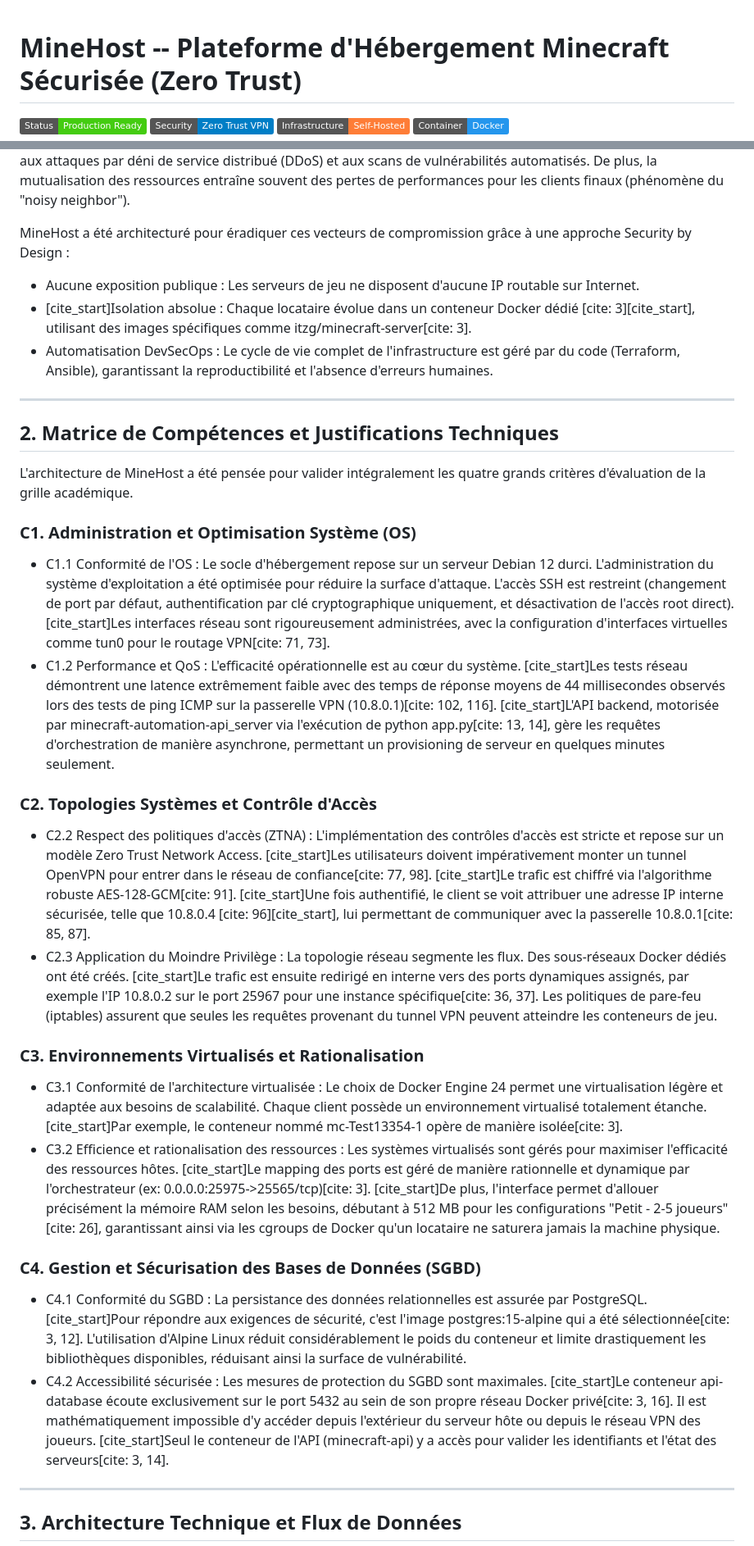
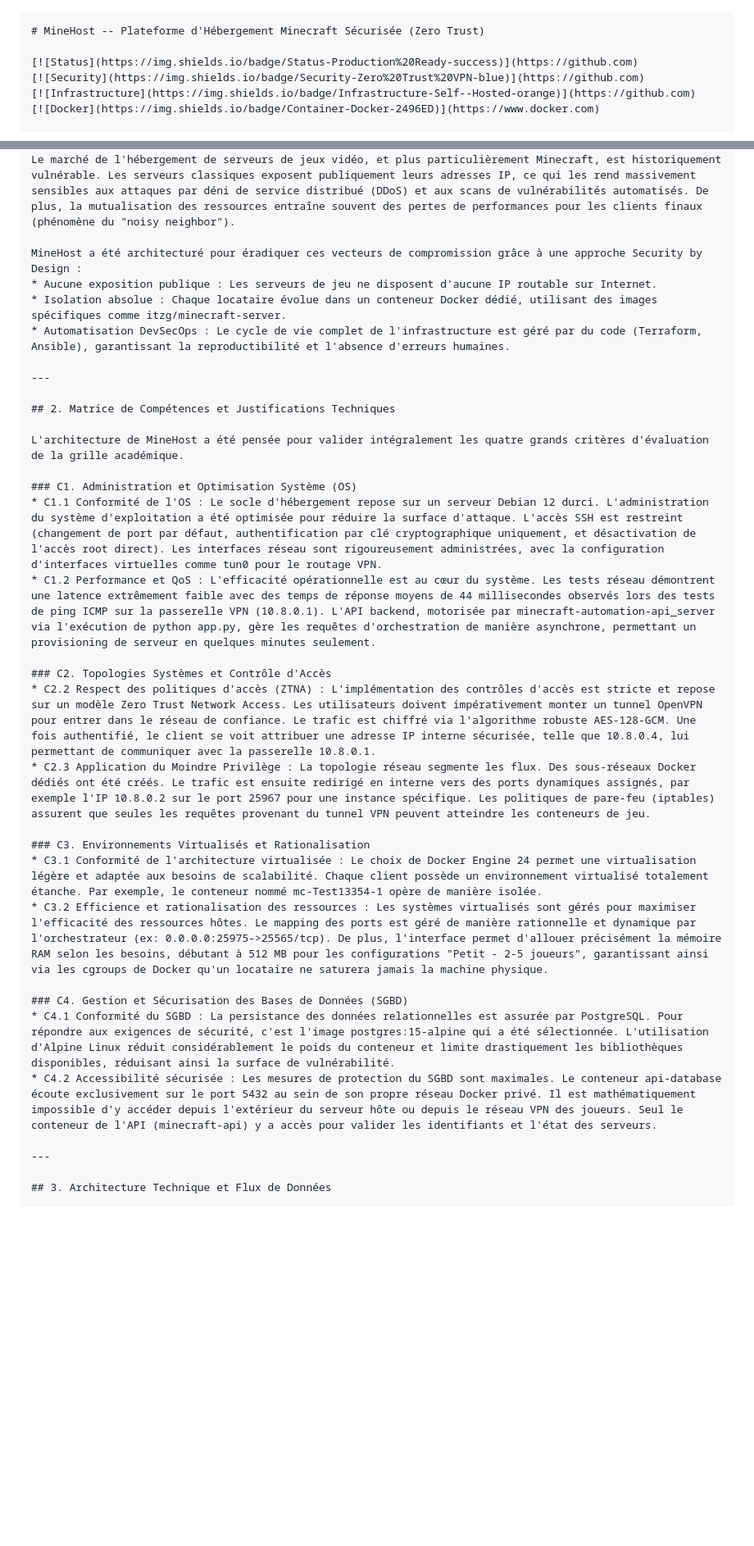
Before and after one commit to Maskass-z/minehost-terraform, a Markdown page: README.md, 2 parts joined by grey strips. Shown at 82% size. Drawn GitHub-style; badges without logos; blank space fills up the shorter version.

````diff
--- a/README.md
+++ b/README.md
@@ -1,3 +1,4 @@
+```markdown
 # MineHost -- Plateforme d'Hébergement Minecraft Sécurisée (Zero Trust)
 
 [![Status](https://img.shields.io/badge/Status-Production%20Ready-success)](https://github.com)
@@ -15,7 +16,7 @@ Le marché de l'hébergement de serveurs de jeux vidéo, et plus particulièreme
 
 MineHost a été architecturé pour éradiquer ces vecteurs de compromission grâce à une approche Security by Design :
 * Aucune exposition publique : Les serveurs de jeu ne disposent d'aucune IP routable sur Internet.
-* [cite_start]Isolation absolue : Chaque locataire évolue dans un conteneur Docker dédié [cite: 3][cite_start], utilisant des images spécifiques comme itzg/minecraft-server[cite: 3].
+* Isolation absolue : Chaque locataire évolue dans un conteneur Docker dédié, utilisant des images spécifiques comme itzg/minecraft-server.
 * Automatisation DevSecOps : Le cycle de vie complet de l'infrastructure est géré par du code (Terraform, Ansible), garantissant la reproductibilité et l'absence d'erreurs humaines.
 
 ---
@@ -25,20 +26,20 @@ MineHost a été architecturé pour éradiquer ces vecteurs de compromission gr
 L'architecture de MineHost a été pensée pour valider intégralement les quatre grands critères d'évaluation de la grille académique.
 
 ### C1. Administration et Optimisation Système (OS)
-* C1.1 Conformité de l'OS : Le socle d'hébergement repose sur un serveur Debian 12 durci. L'administration du système d'exploitation a été optimisée pour réduire la surface d'attaque. L'accès SSH est restreint (changement de port par défaut, authentification par clé cryptographique uniquement, et désactivation de l'accès root direct). [cite_start]Les interfaces réseau sont rigoureusement administrées, avec la configuration d'interfaces virtuelles comme tun0 pour le routage VPN[cite: 71, 73].
-* C1.2 Performance et QoS : L'efficacité opérationnelle est au cœur du système. [cite_start]Les tests réseau démontrent une latence extrêmement faible avec des temps de réponse moyens de 44 millisecondes observés lors des tests de ping ICMP sur la passerelle VPN (10.8.0.1)[cite: 102, 116]. [cite_start]L'API backend, motorisée par minecraft-automation-api_server via l'exécution de python app.py[cite: 13, 14], gère les requêtes d'orchestration de manière asynchrone, permettant un provisioning de serveur en quelques minutes seulement.
+* C1.1 Conformité de l'OS : Le socle d'hébergement repose sur un serveur Debian 12 durci. L'administration du système d'exploitation a été optimisée pour réduire la surface d'attaque. L'accès SSH est restreint (changement de port par défaut, authentification par clé cryptographique uniquement, et désactivation de l'accès root direct). Les interfaces réseau sont rigoureusement administrées, avec la configuration d'interfaces virtuelles comme tun0 pour le routage VPN.
+* C1.2 Performance et QoS : L'efficacité opérationnelle est au cœur du système. Les tests réseau démontrent une latence extrêmement faible avec des temps de réponse moyens de 44 millisecondes observés lors des tests de ping ICMP sur la passerelle VPN (10.8.0.1). L'API backend, motorisée par minecraft-automation-api_server via l'exécution de python app.py, gère les requêtes d'orchestration de manière asynchrone, permettant un provisioning de serveur en quelques minutes seulement.
 
 ### C2. Topologies Systèmes et Contrôle d'Accès
-* C2.2 Respect des politiques d'accès (ZTNA) : L'implémentation des contrôles d'accès est stricte et repose sur un modèle Zero Trust Network Access. [cite_start]Les utilisateurs doivent impérativement monter un tunnel OpenVPN pour entrer dans le réseau de confiance[cite: 77, 98]. [cite_start]Le trafic est chiffré via l'algorithme robuste AES-128-GCM[cite: 91]. [cite_start]Une fois authentifié, le client se voit attribuer une adresse IP interne sécurisée, telle que 10.8.0.4 [cite: 96][cite_start], lui permettant de communiquer avec la passerelle 10.8.0.1[cite: 85, 87].
-* C2.3 Application du Moindre Privilège : La topologie réseau segmente les flux. Des sous-réseaux Docker dédiés ont été créés. [cite_start]Le trafic est ensuite redirigé en interne vers des ports dynamiques assignés, par exemple l'IP 10.8.0.2 sur le port 25967 pour une instance spécifique[cite: 36, 37]. Les politiques de pare-feu (iptables) assurent que seules les requêtes provenant du tunnel VPN peuvent atteindre les conteneurs de jeu.
+* C2.2 Respect des politiques d'accès (ZTNA) : L'implémentation des contrôles d'accès est stricte et repose sur un modèle Zero Trust Network Access. Les utilisateurs doivent impérativement monter un tunnel OpenVPN pour entrer dans le réseau de confiance. Le trafic est chiffré via l'algorithme robuste AES-128-GCM. Une fois authentifié, le client se voit attribuer une adresse IP interne sécurisée, telle que 10.8.0.4, lui permettant de communiquer avec la passerelle 10.8.0.1.
+* C2.3 Application du Moindre Privilège : La topologie réseau segmente les flux. Des sous-réseaux Docker dédiés ont été créés. Le trafic est ensuite redirigé en interne vers des ports dynamiques assignés, par exemple l'IP 10.8.0.2 sur le port 25967 pour une instance spécifique. Les politiques de pare-feu (iptables) assurent que seules les requêtes provenant du tunnel VPN peuvent atteindre les conteneurs de jeu.
 
 ### C3. Environnements Virtualisés et Rationalisation
-* C3.1 Conformité de l'architecture virtualisée : Le choix de Docker Engine 24 permet une virtualisation légère et adaptée aux besoins de scalabilité. Chaque client possède un environnement virtualisé totalement étanche. [cite_start]Par exemple, le conteneur nommé mc-Test13354-1 opère de manière isolée[cite: 3].
-* C3.2 Efficience et rationalisation des ressources : Les systèmes virtualisés sont gérés pour maximiser l'efficacité des ressources hôtes. [cite_start]Le mapping des ports est géré de manière rationnelle et dynamique par l'orchestrateur (ex: 0.0.0.0:25975->25565/tcp)[cite: 3]. [cite_start]De plus, l'interface permet d'allouer précisément la mémoire RAM selon les besoins, débutant à 512 MB pour les configurations "Petit - 2-5 joueurs"[cite: 26], garantissant ainsi via les cgroups de Docker qu'un locataire ne saturera jamais la machine physique.
+* C3.1 Conformité de l'architecture virtualisée : Le choix de Docker Engine 24 permet une virtualisation légère et adaptée aux besoins de scalabilité. Chaque client possède un environnement virtualisé totalement étanche. Par exemple, le conteneur nommé mc-Test13354-1 opère de manière isolée.
+* C3.2 Efficience et rationalisation des ressources : Les systèmes virtualisés sont gérés pour maximiser l'efficacité des ressources hôtes. Le mapping des ports est géré de manière rationnelle et dynamique par l'orchestrateur (ex: 0.0.0.0:25975->25565/tcp). De plus, l'interface permet d'allouer précisément la mémoire RAM selon les besoins, débutant à 512 MB pour les configurations "Petit - 2-5 joueurs", garantissant ainsi via les cgroups de Docker qu'un locataire ne saturera jamais la machine physique.
 
 ### C4. Gestion et Sécurisation des Bases de Données (SGBD)
-* C4.1 Conformité du SGBD : La persistance des données relationnelles est assurée par PostgreSQL. [cite_start]Pour répondre aux exigences de sécurité, c'est l'image postgres:15-alpine qui a été sélectionnée[cite: 3, 12]. L'utilisation d'Alpine Linux réduit considérablement le poids du conteneur et limite drastiquement les bibliothèques disponibles, réduisant ainsi la surface de vulnérabilité.
-* C4.2 Accessibilité sécurisée : Les mesures de protection du SGBD sont maximales. [cite_start]Le conteneur api-database écoute exclusivement sur le port 5432 au sein de son propre réseau Docker privé[cite: 3, 16]. Il est mathématiquement impossible d'y accéder depuis l'extérieur du serveur hôte ou depuis le réseau VPN des joueurs. [cite_start]Seul le conteneur de l'API (minecraft-api) y a accès pour valider les identifiants et l'état des serveurs[cite: 3, 14].
+* C4.1 Conformité du SGBD : La persistance des données relationnelles est assurée par PostgreSQL. Pour répondre aux exigences de sécurité, c'est l'image postgres:15-alpine qui a été sélectionnée. L'utilisation d'Alpine Linux réduit considérablement le poids du conteneur et limite drastiquement les bibliothèques disponibles, réduisant ainsi la surface de vulnérabilité.
+* C4.2 Accessibilité sécurisée : Les mesures de protection du SGBD sont maximales. Le conteneur api-database écoute exclusivement sur le port 5432 au sein de son propre réseau Docker privé. Il est mathématiquement impossible d'y accéder depuis l'extérieur du serveur hôte ou depuis le réseau VPN des joueurs. Seul le conteneur de l'API (minecraft-api) y a accès pour valider les identifiants et l'état des serveurs.
 
 ---
 
````
Also changed, not shown: other parts of README.md (+7 -11 lines).
